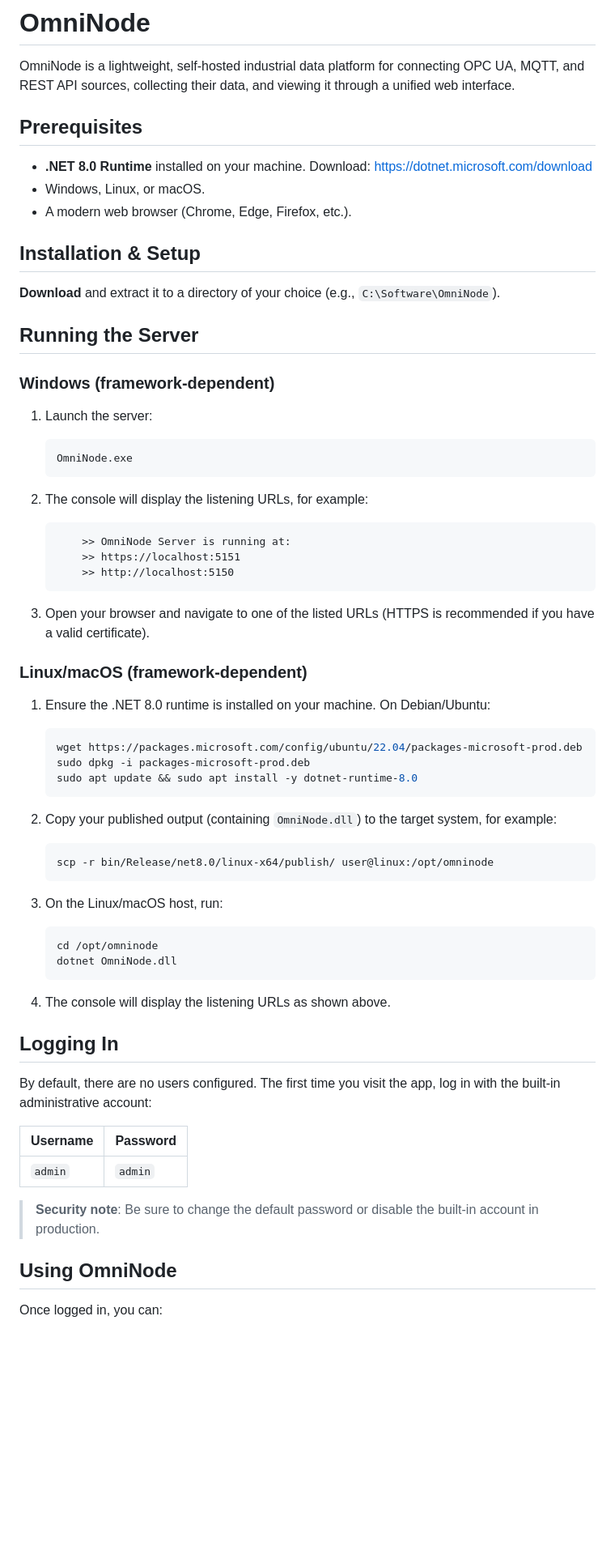
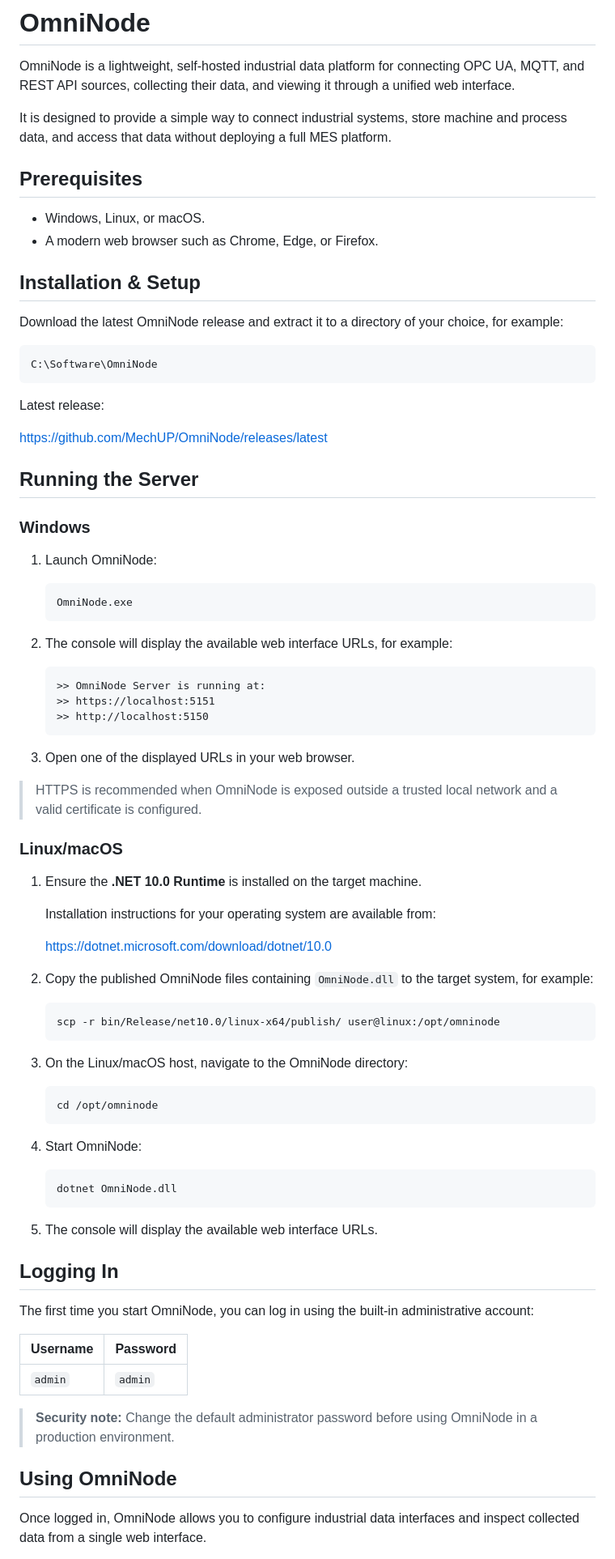
Before and after one commit to MechUP/OmniNode, a Markdown page: README.md, the part around one of its changes. Shown at 81% size. GitHub-like rendering; blank space fills up the shorter version.

````diff
--- a/README.md
+++ b/README.md
@@ -2,73 +2,86 @@
 
 OmniNode is a lightweight, self-hosted industrial data platform for connecting OPC UA, MQTT, and REST API sources, collecting their data, and viewing it through a unified web interface.
 
+It is designed to provide a simple way to connect industrial systems, store machine and process data, and access that data without deploying a full MES platform.
+
 ## Prerequisites
 
-* **.NET 8.0 Runtime** installed on your machine.
-  Download: [https://dotnet.microsoft.com/download](https://dotnet.microsoft.com/download)
 * Windows, Linux, or macOS.
-* A modern web browser (Chrome, Edge, Firefox, etc.).
+* A modern web browser such as Chrome, Edge, or Firefox.
 
 ## Installation & Setup
 
-**Download** and extract it to a directory of your choice (e.g., `C:\Software\OmniNode`).
+Download the latest OmniNode release and extract it to a directory of your choice, for example:
+
+```text
+C:\Software\OmniNode
+```
+
+Latest release:
+
+https://github.com/MechUP/OmniNode/releases/latest
 
 ## Running the Server
 
-### Windows (framework-dependent)
+### Windows
 
-1. Launch the server:
+1. Launch OmniNode:
 
    ```bash
    OmniNode.exe
    ```
 
-2. The console will display the listening URLs, for example:
+2. The console will display the available web interface URLs, for example:
 
    ```text
-       >> OmniNode Server is running at:
-       >> https://localhost:5151
-       >> http://localhost:5150
+   >> OmniNode Server is running at:
+   >> https://localhost:5151
+   >> http://localhost:5150
    ```
 
-3. Open your browser and navigate to one of the listed URLs (HTTPS is recommended if you have a valid certificate).
+3. Open one of the displayed URLs in your web browser.
 
-### Linux/macOS (framework-dependent)
+> HTTPS is recommended when OmniNode is exposed outside a trusted local network and a valid certificate is configured.
 
-1. Ensure the .NET 8.0 runtime is installed on your machine. On Debian/Ubuntu:
+### Linux/macOS
+
+1. Ensure the **.NET 10.0 Runtime** is installed on the target machine.
+
+   Installation instructions for your operating system are available from:
+
+   https://dotnet.microsoft.com/download/dotnet/10.0
+
+2. Copy the published OmniNode files containing `OmniNode.dll` to the target system, for example:
 
    ```bash
-   wget https://packages.microsoft.com/config/ubuntu/22.04/packages-microsoft-prod.deb
-   sudo dpkg -i packages-microsoft-prod.deb
-   sudo apt update && sudo apt install -y dotnet-runtime-8.0
+   scp -r bin/Release/net10.0/linux-x64/publish/ user@linux:/opt/omninode
    ```
 
-2. Copy your published output (containing `OmniNode.dll`) to the target system, for example:
-
-   ```bash
-   scp -r bin/Release/net8.0/linux-x64/publish/ user@linux:/opt/omninode
-   ```
-
-3. On the Linux/macOS host, run:
+3. On the Linux/macOS host, navigate to the OmniNode directory:
 
    ```bash
    cd /opt/omninode
+   ```
+
+4. Start OmniNode:
+
+   ```bash
    dotnet OmniNode.dll
    ```
 
-4. The console will display the listening URLs as shown above.
+5. The console will display the available web interface URLs.
 
 ## Logging In
 
-By default, there are no users configured. The first time you visit the app, log in with the built-in administrative account:
+The first time you start OmniNode, you can log in using the built-in administrative account:
 
 | Username | Password |
 | -------- | -------- |
 | `admin`  | `admin`  |
 
-> **Security note**: Be sure to change the default password or disable the built-in account in production.
+> **Security note:** Change the default administrator password before using OmniNode in a production environment.
 
 ## Using OmniNode
 
-Once logged in, you can:
+Once logged in, OmniNode allows you to configure industrial data interfaces and inspect collected data from a single web interface.
 
````
Also changed, not shown: other parts of README.md (+87 -24 lines).
